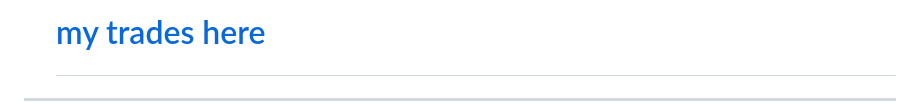
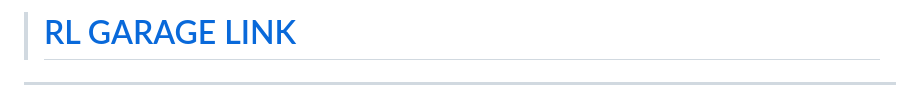
Before and after one commit to LysHraesvelgr/trade-list, a Markdown page: README.md, the part around the change printed below. Drawn GitHub-style.

Commit message:
link fix

```diff
--- a/README.md
+++ b/README.md
@@ -36,3 +35,3 @@
 
-[my trades here][trades]
+> # [RL GARAGE LINK][trades]
 
```
Also changed, not shown: other parts of README.md (+0 -2 lines).
